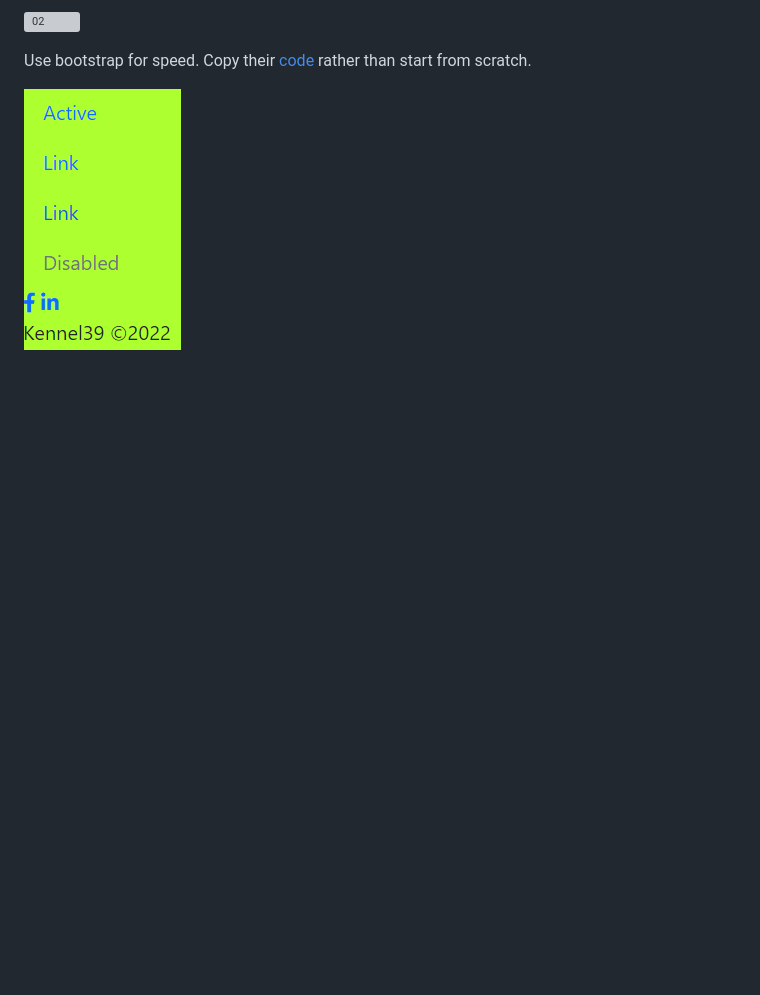
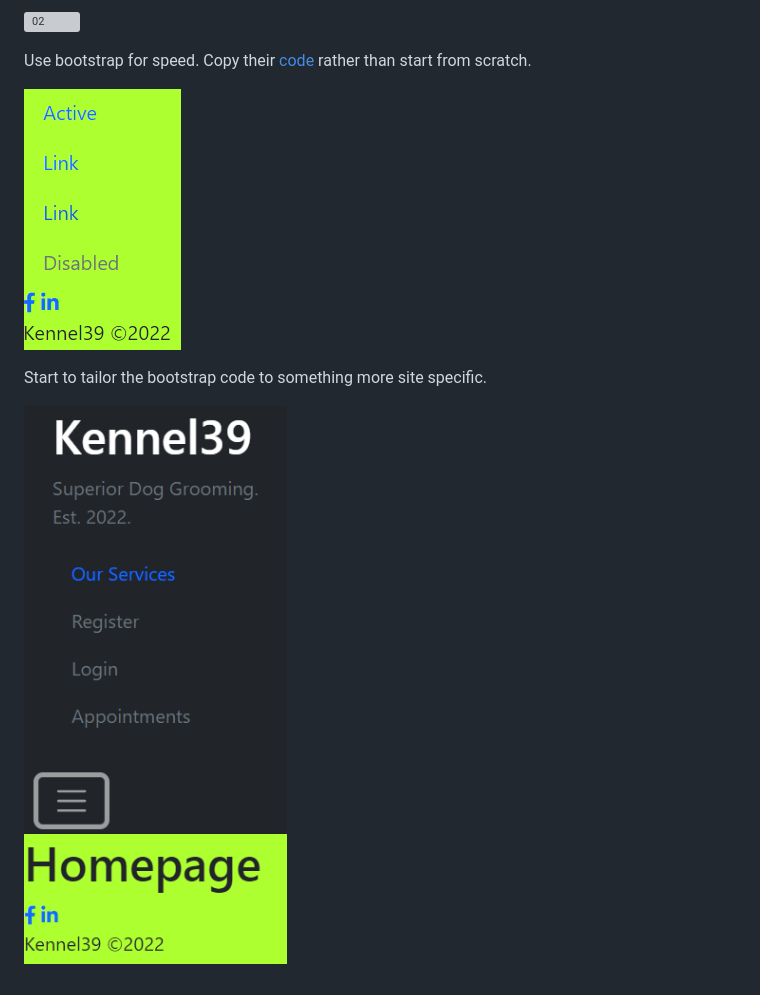
Before and after one commit to StevenWeir038/Kennel39, a Markdown page: AGILE.md, the part around the change. Rendered like a GitHub page; pictures changed too: docs/readme/agile/week-2-basic-menu-setup.png (added); blank space fills up the shorter version; grey boxes are pictures that could not be loaded.

Commit message:
Tailor basic navbar from bootstrap code

```diff
--- a/AGILE.md
+++ b/AGILE.md
@@ -57,3 +57,7 @@ TWIL (This week I learned) after creating a new project, cards can be dragged ac
 Use bootstrap for speed.  Copy their [code](https://getbootstrap.com/docs/5.0/components/navs-tabs/) rather than start from scratch.
 
 ![03](docs/readme/agile/03-week-2-bootstrap-use.png "03")
+
+Start to tailor the bootstrap code to something more site specific.
+
+![basic-menu-setup](docs/readme/agile/week-2-basic-menu-setup.png "basic-menu-setup")
```
Also changed, not shown: 2 other files.
